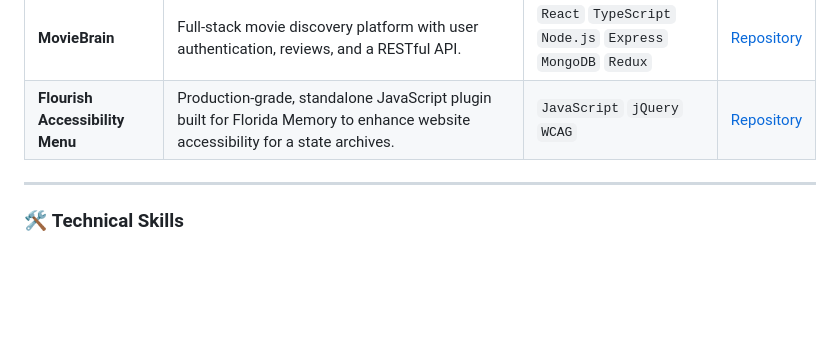
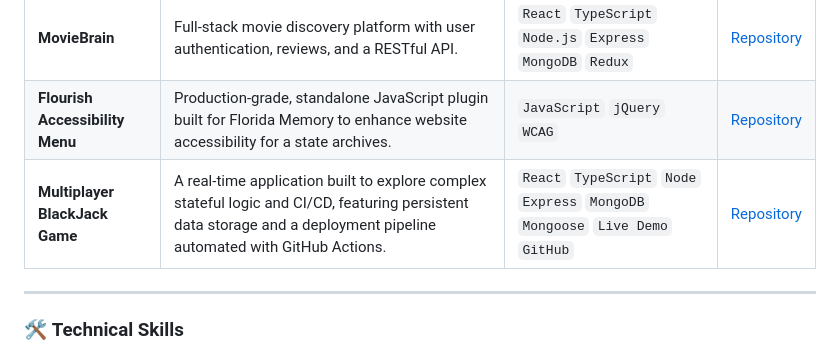
Before and after one commit to admaloch/admaloch, a Markdown page: README.md, the part around the change. GitHub-like rendering; blank space fills up the shorter version.

Commit message:
Updated projects

```diff
--- a/README.md
+++ b/README.md
@@ -40,7 +40,7 @@ An **open-source RAG (Retrieval-Augmented Generation) engine** built as a modula
 | **Photo Order Automation** | Internal batch scripting tool for Florida Memory that automated manual workflows, reducing errors and operational effort. | `Batch Scripting` `Systems Integration` | [Repository](https://github.com/admaloch/photo-invoice-search-tool) |
 | **MovieBrain** | Full-stack movie discovery platform with user authentication, reviews, and a RESTful API. | `React` `TypeScript` `Node.js` `Express` `MongoDB` `Redux` | [Repository](https://github.com/admaloch/react-movie-search) |
 | **Flourish Accessibility Menu** | Production-grade, standalone JavaScript plugin built for Florida Memory to enhance website accessibility for a state archives. | `JavaScript` `jQuery` `WCAG` | [Repository](https://github.com/admaloch/flourish-accessibility-menu) |
-
+| **Multiplayer BlackJack Game** | A real-time application built to explore complex stateful logic and CI/CD, featuring persistent data storage and a deployment pipeline automated with GitHub Actions. |`React` `TypeScript` `Node` `Express` `MongoDB` `Mongoose` `Live Demo` `GitHub` | [Repository](https://github.com/admaloch/react-blackjack) |
 
 ---
 
```
